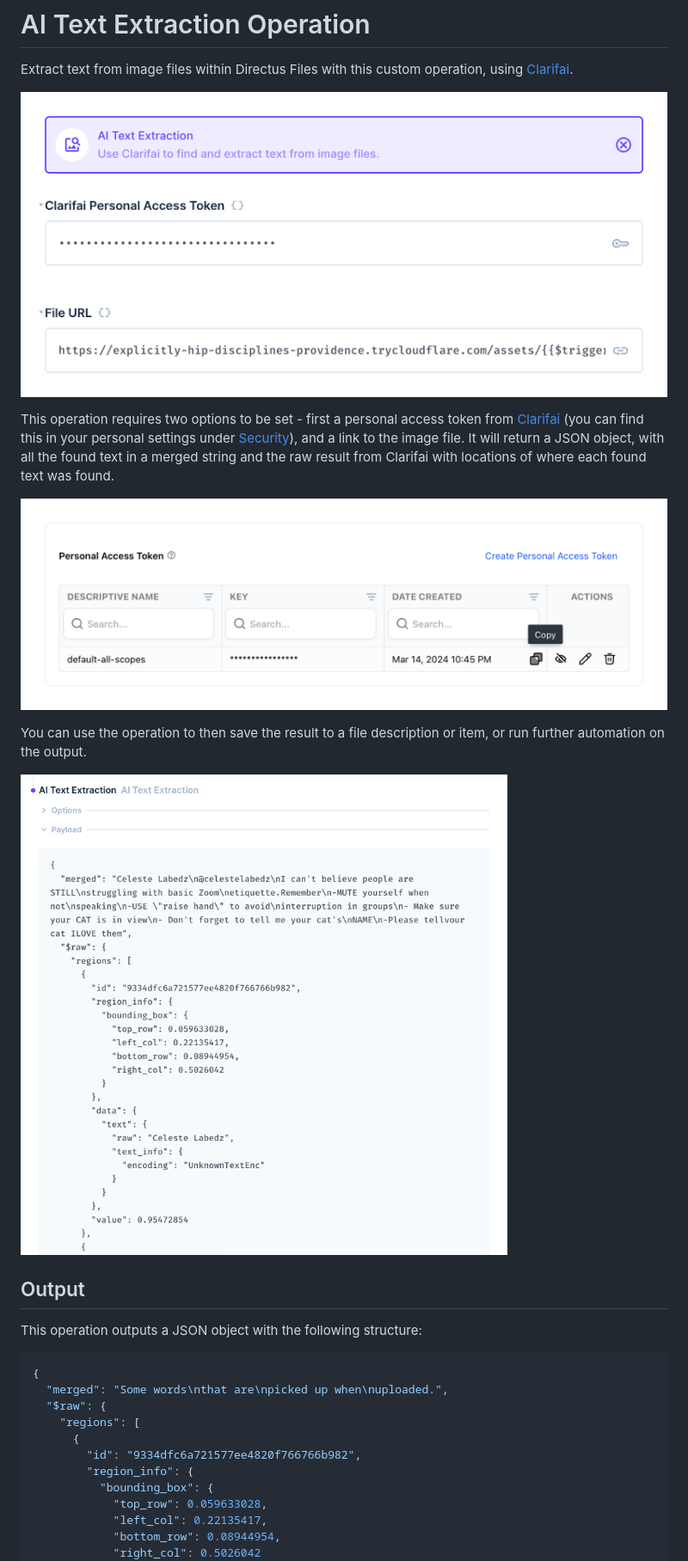
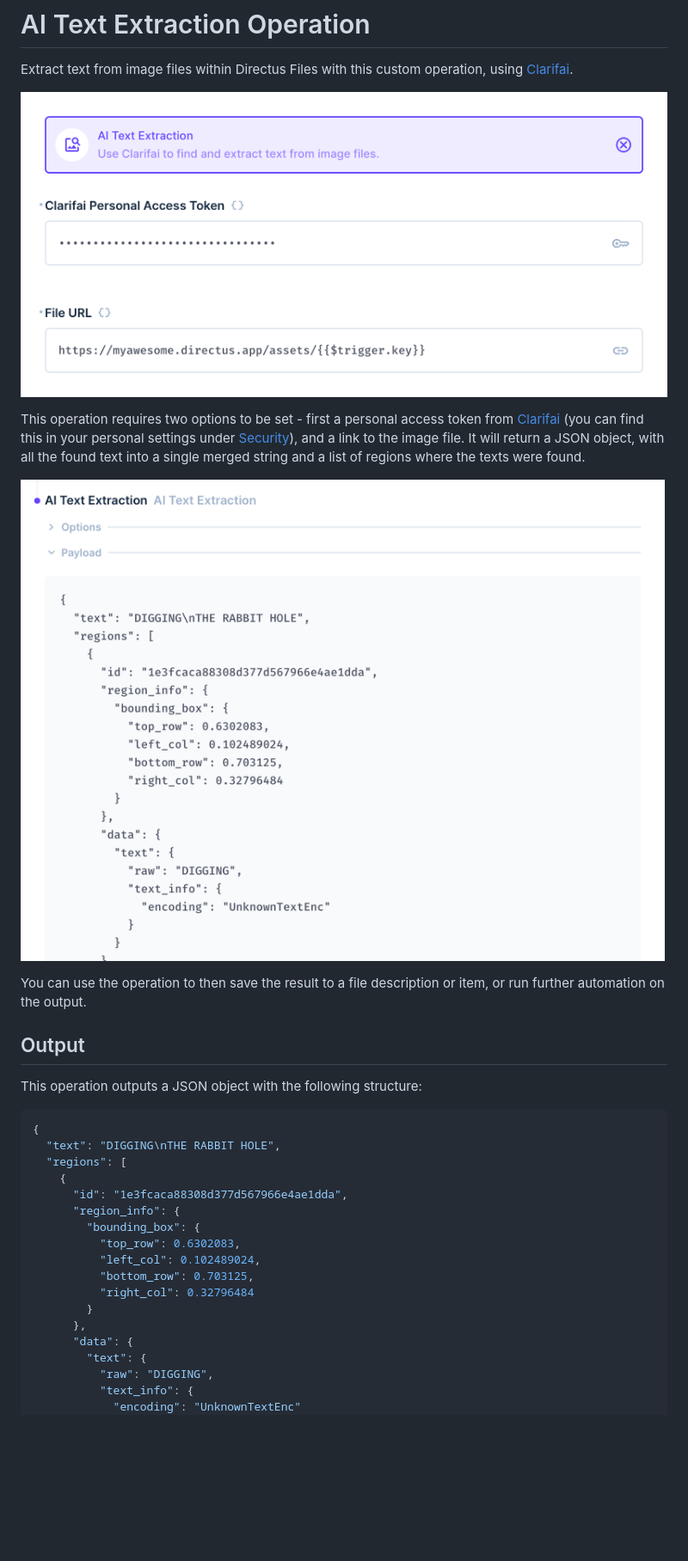
Before and after one commit to directus-labs/extensions, a Markdown page: README.md, the part around one of its changes. Shown at 86% size. Rendered like a GitHub page; pictures changed too: docs/clarifai-pat.png (deleted), docs/options.png, docs/sample-output.png; blank space fills up the shorter version.

````diff
--- a/README.md
+++ b/README.md
@@ -4,13 +4,11 @@ Extract text from image files within Directus Files with this custom operation,
 
 ![The AI Text Extraction operation, showing available options.](docs/options.png)
 
-This operation requires two options to be set - first a personal access token from [Clarifai](https://www.clarifai.com) (you can find this in your personal settings under [Security](https://clarifai.com/settings/security)), and a link to the image file. It will return a JSON object, with all the found text in a merged string and the raw result from Clarifai with locations of where each found text was found.
+This operation requires two options to be set - first a personal access token from [Clarifai](https://www.clarifai.com) (you can find this in your personal settings under [Security](https://clarifai.com/settings/security)), and a link to the image file. It will return a JSON object, with all the found text into a single merged string and a list of regions where the texts were found.
 
-![Sample output](docs/clarifai-pat.png)
+![Sample output](docs/sample-output.png)
 
 You can use the operation to then save the result to a file description or item, or run further automation on the output.
-
-![Sample output](docs/sample-output.png)
 
 ## Output
 
@@ -18,15 +16,21 @@ This operation outputs a JSON object with the following structure:
 
 ```json
 {
-  "merged": "Some words\nthat are\npicked up when\nuploaded.",
-  "$raw": {
-    "regions": [
-      {
-        "id": "9334dfc6a721577ee4820f766766b982",
-        "region_info": {
-          "bounding_box": {
-            "top_row": 0.059633028,
-            "left_col": 0.22135417,
-            "bottom_row": 0.08944954,
-            "right_col": 0.5026042
+  "text": "DIGGING\nTHE RABBIT HOLE",
+  "regions": [
+    {
+      "id": "1e3fcaca88308d377d567966e4ae1dda",
+      "region_info": {
+        "bounding_box": {
+          "top_row": 0.6302083,
+          "left_col": 0.102489024,
+          "bottom_row": 0.703125,
+          "right_col": 0.32796484
+        }
+      },
+      "data": {
+        "text": {
+          "raw": "DIGGING",
+          "text_info": {
+            "encoding": "UnknownTextEnc"
           }
````
Also changed, not shown: other parts of README.md (+6 -14 lines), 4 other files.
